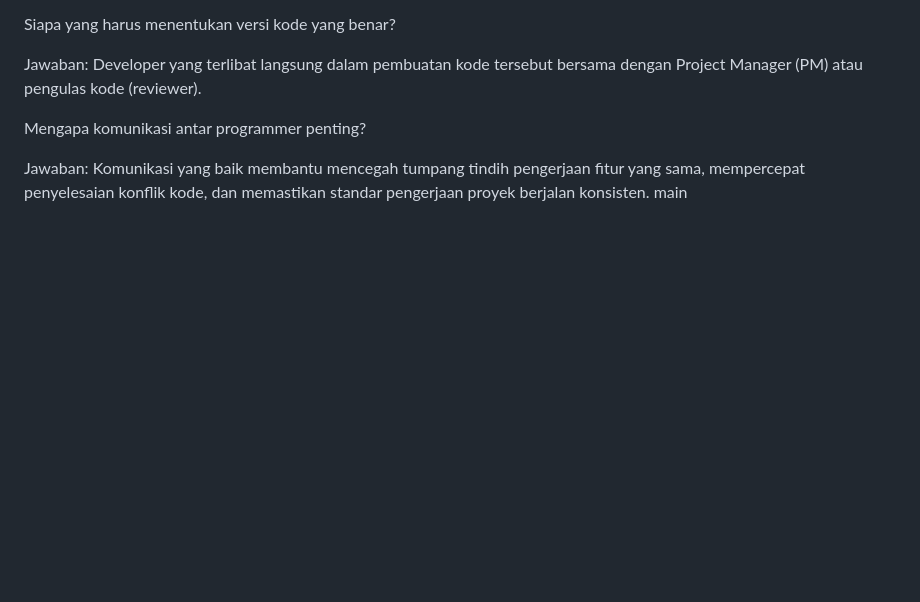
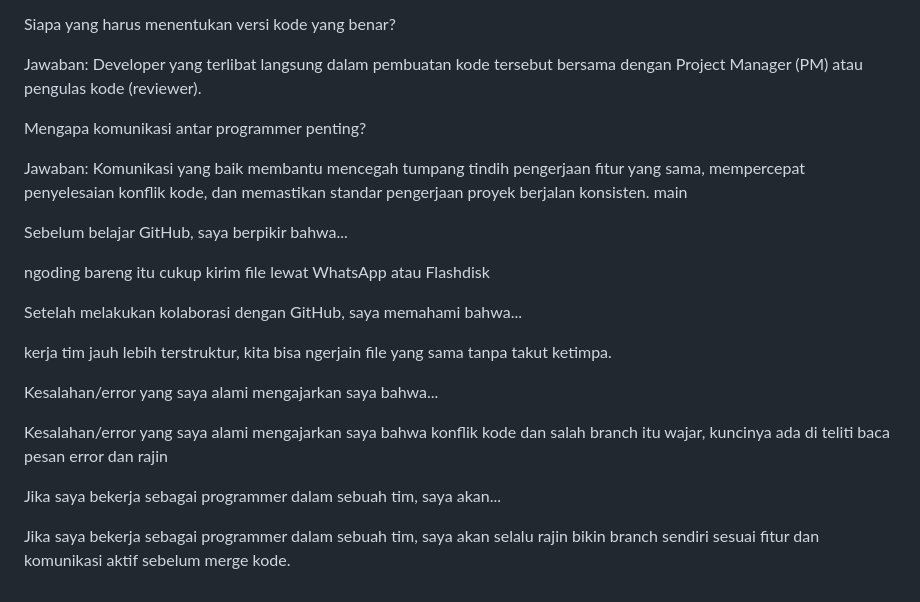
Before and after one commit to dendenla/website-profil-xi-rpl-09, a Markdown page: README.md, the part around the change. GitHub-like rendering; blank space fills up the shorter version.

Commit message:
refleksi akhir

```diff
--- a/README.md
+++ b/README.md
@@ -63,3 +63,22 @@ Jawaban: Developer yang terlibat langsung dalam pembuatan kode tersebut bersama
 Mengapa komunikasi antar programmer penting?
 
 Jawaban: Komunikasi yang baik membantu mencegah tumpang tindih pengerjaan fitur yang sama, mempercepat penyelesaian konflik kode, dan memastikan standar pengerjaan proyek berjalan konsisten.   main
+
+
+
+
+Sebelum belajar GitHub, saya berpikir bahwa...
+
+ngoding bareng itu cukup kirim file lewat WhatsApp atau Flashdisk
+
+Setelah melakukan kolaborasi dengan GitHub, saya memahami bahwa...
+
+kerja tim jauh lebih terstruktur, kita bisa ngerjain file yang sama tanpa takut ketimpa.
+
+Kesalahan/error yang saya alami mengajarkan saya bahwa...
+
+Kesalahan/error yang saya alami mengajarkan saya bahwa konflik kode dan salah branch itu wajar, kuncinya ada di teliti baca pesan error dan rajin
+
+Jika saya bekerja sebagai programmer dalam sebuah tim, saya akan...
+
+Jika saya bekerja sebagai programmer dalam sebuah tim, saya akan selalu rajin bikin branch sendiri sesuai fitur dan komunikasi aktif sebelum merge kode.
```
